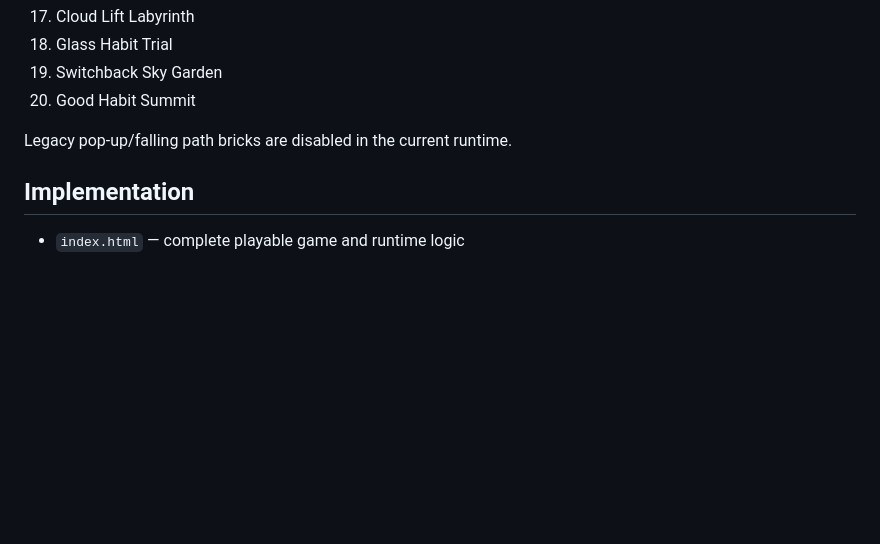
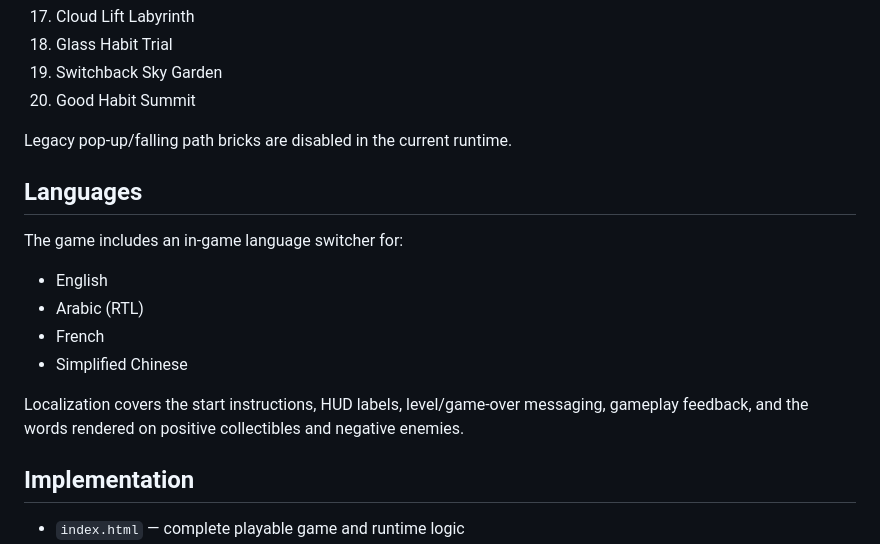
Before and after one commit to Joenasriani/kids-happy-collector, a Markdown page: README.md, the part around the change. Rendered like a GitHub page; blank space fills up the shorter version.

Commit message:
docs: document in-game localization

```diff
--- a/README.md
+++ b/README.md
@@ -70,6 +70,17 @@ Levels 11–20 have explicitly authored high-level sequences:
 
 Legacy pop-up/falling path bricks are disabled in the current runtime.
 
+## Languages
+
+The game includes an in-game language switcher for:
+
+- English
+- Arabic (RTL)
+- French
+- Simplified Chinese
+
+Localization covers the start instructions, HUD labels, level/game-over messaging, gameplay feedback, and the words rendered on positive collectibles and negative enemies.
+
 ## Implementation
 
 - `index.html` — complete playable game and runtime logic
```
